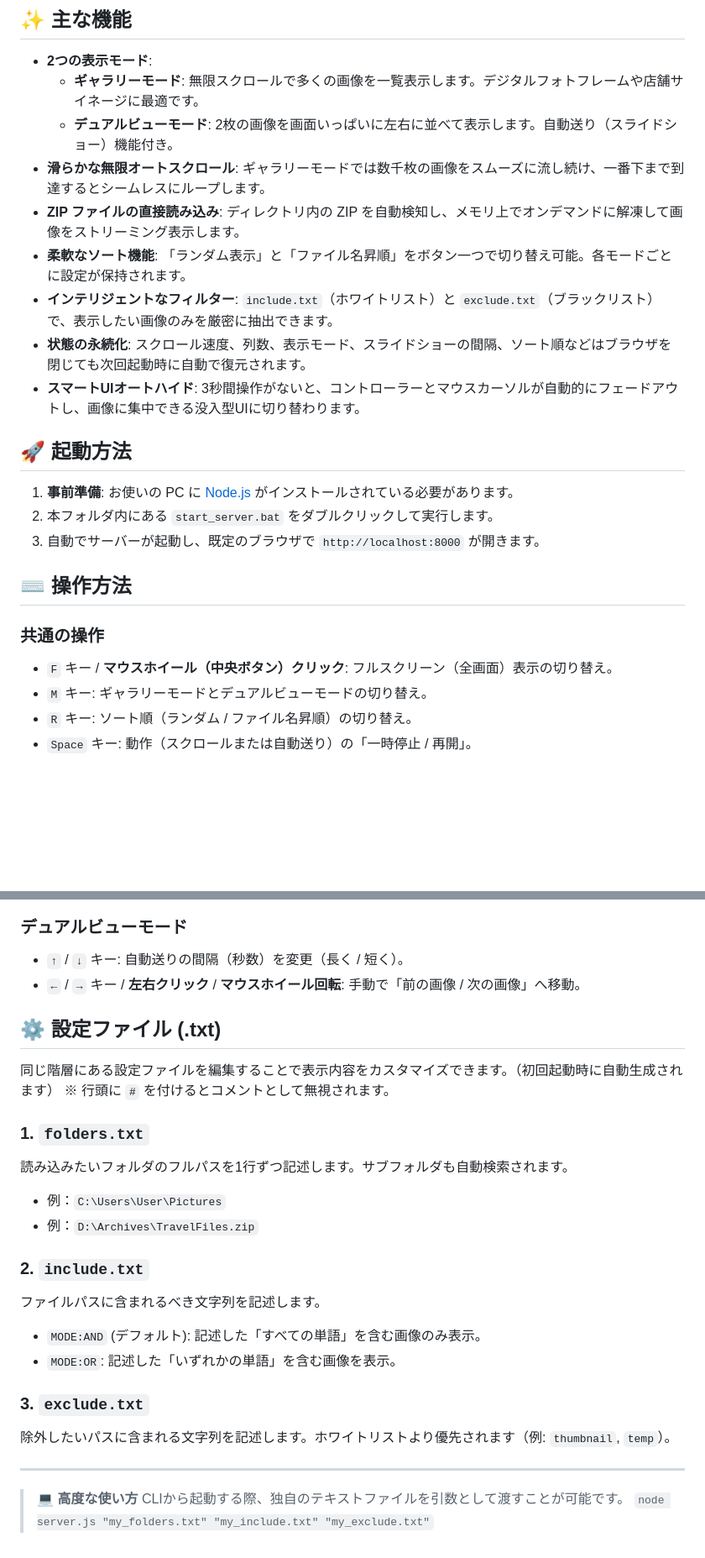
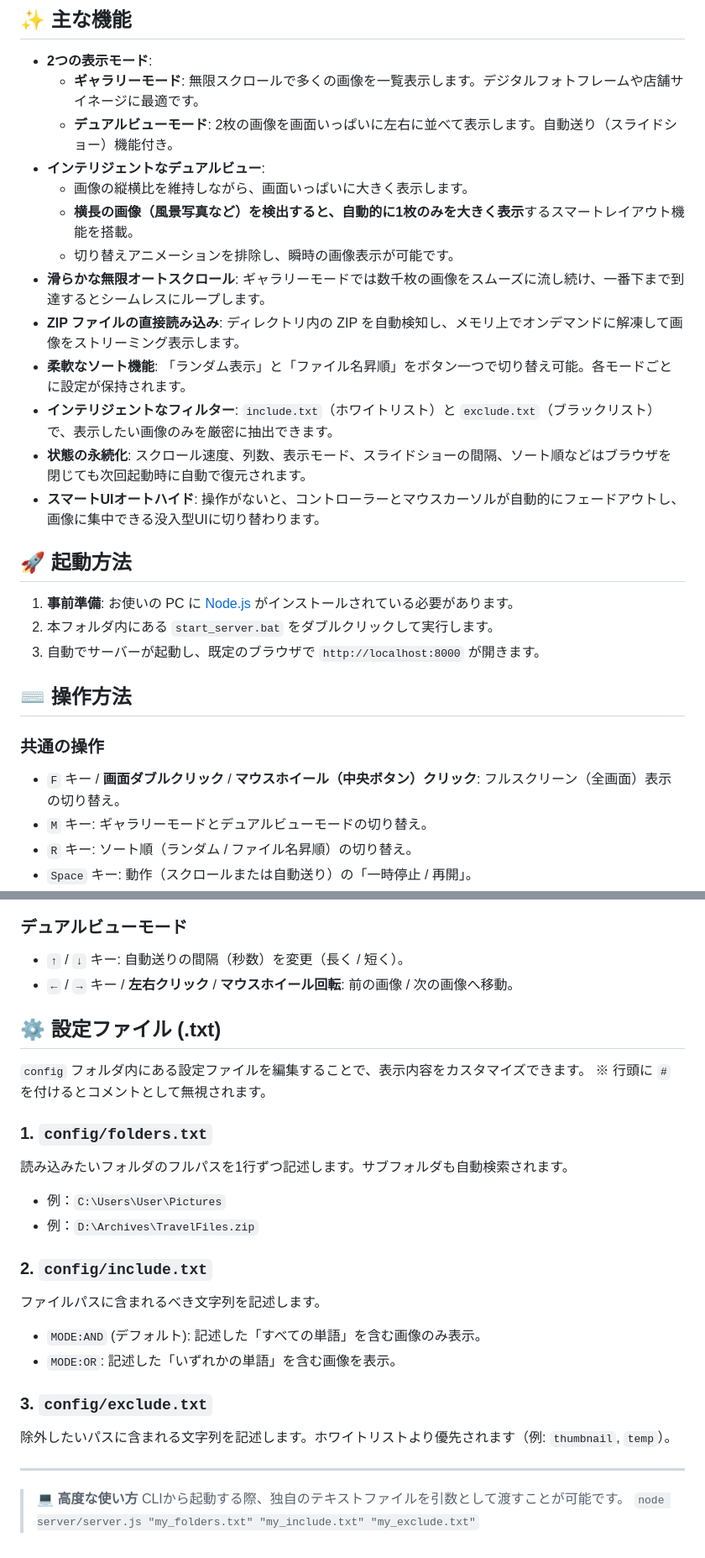
Before and after one commit to shgtty/ImageFlow, a Markdown page: README.md, 2 parts joined by grey strips. Shown at 84% size. Rendered like a GitHub page; blank space fills up the shorter version.

Commit message:
マニュアルを更新した。

```diff
--- a/README.md
+++ b/README.md
@@ -7,12 +7,16 @@
 - **2つの表示モード**:
     - **ギャラリーモード**: 無限スクロールで多くの画像を一覧表示します。デジタルフォトフレームや店舗サイネージに最適です。
     - **デュアルビューモード**: 2枚の画像を画面いっぱいに左右に並べて表示します。自動送り（スライドショー）機能付き。
+- **インテリジェントなデュアルビュー**:
+    - 画像の縦横比を維持しながら、画面いっぱいに大きく表示します。
+    - **横長の画像（風景写真など）を検出すると、自動的に1枚のみを大きく表示**するスマートレイアウト機能を搭載。
+    - 切り替えアニメーションを排除し、瞬時の画像表示が可能です。
 - **滑らかな無限オートスクロール**: ギャラリーモードでは数千枚の画像をスムーズに流し続け、一番下まで到達するとシームレスにループします。
 - **ZIP ファイルの直接読み込み**: ディレクトリ内の ZIP を自動検知し、メモリ上でオンデマンドに解凍して画像をストリーミング表示します。
 - **柔軟なソート機能**: 「ランダム表示」と「ファイル名昇順」をボタン一つで切り替え可能。各モードごとに設定が保持されます。
 - **インテリジェントなフィルター**: `include.txt`（ホワイトリスト）と `exclude.txt`（ブラックリスト）で、表示したい画像のみを厳密に抽出できます。
 - **状態の永続化**: スクロール速度、列数、表示モード、スライドショーの間隔、ソート順などはブラウザを閉じても次回起動時に自動で復元されます。
-- **スマートUIオートハイド**: 3秒間操作がないと、コントローラーとマウスカーソルが自動的にフェードアウトし、画像に集中できる没入型UIに切り替わります。
+- **スマートUIオートハイド**: 操作がないと、コントローラーとマウスカーソルが自動的にフェードアウトし、画像に集中できる没入型UIに切り替わります。
 
 ## 🚀 起動方法
 
@@ -23,7 +27,7 @@
 ## ⌨️ 操作方法
 
 ### 共通の操作
-- `F` キー / **マウスホイール（中央ボタン）クリック**: フルスクリーン（全画面）表示の切り替え。
+- `F` キー / **画面ダブルクリック** / **マウスホイール（中央ボタン）クリック**: フルスクリーン（全画面）表示の切り替え。
 - `M` キー: ギャラリーモードとデュアルビューモードの切り替え。
 - `R` キー: ソート順（ランダム / ファイル名昇順）の切り替え。
 - `Space` キー: 動作（スクロールまたは自動送り）の「一時停止 / 再開」。
@@ -36,28 +40,28 @@
 
 ### デュアルビューモード
 - `↑` / `↓` キー: 自動送りの間隔（秒数）を変更（長く / 短く）。
-- `←` / `→` キー / **左右クリック** / **マウスホイール回転**: 手動で「前の画像 / 次の画像」へ移動。
+- `←` / `→` キー / **左右クリック** / **マウスホイール回転**: 前の画像 / 次の画像へ移動。
 
 ## ⚙️ 設定ファイル (.txt)
 
-同じ階層にある設定ファイルを編集することで表示内容をカスタマイズできます。（初回起動時に自動生成されます）
+`config` フォルダ内にある設定ファイルを編集することで、表示内容をカスタマイズできます。
 ※ 行頭に `#` を付けるとコメントとして無視されます。
 
-### 1. `folders.txt`
+### 1. `config/folders.txt`
 読み込みたいフォルダのフルパスを1行ずつ記述します。サブフォルダも自動検索されます。
 * 例：`C:\Users\User\Pictures`
 * 例：`D:\Archives\TravelFiles.zip`
 
-### 2. `include.txt`
+### 2. `config/include.txt`
 ファイルパスに含まれるべき文字列を記述します。
 * `MODE:AND` (デフォルト): 記述した「すべての単語」を含む画像のみ表示。
 * `MODE:OR`: 記述した「いずれかの単語」を含む画像を表示。
 
-### 3. `exclude.txt`
+### 3. `config/exclude.txt`
 除外したいパスに含まれる文字列を記述します。ホワイトリストより優先されます（例: `thumbnail`, `temp`）。
 
 ---
 
 > **💻 高度な使い方**
 > CLIから起動する際、独自のテキストファイルを引数として渡すことが可能です。
-> `node server.js "my_folders.txt" "my_include.txt" "my_exclude.txt"`
+> `node server/server.js "my_folders.txt" "my_include.txt" "my_exclude.txt"`
```
